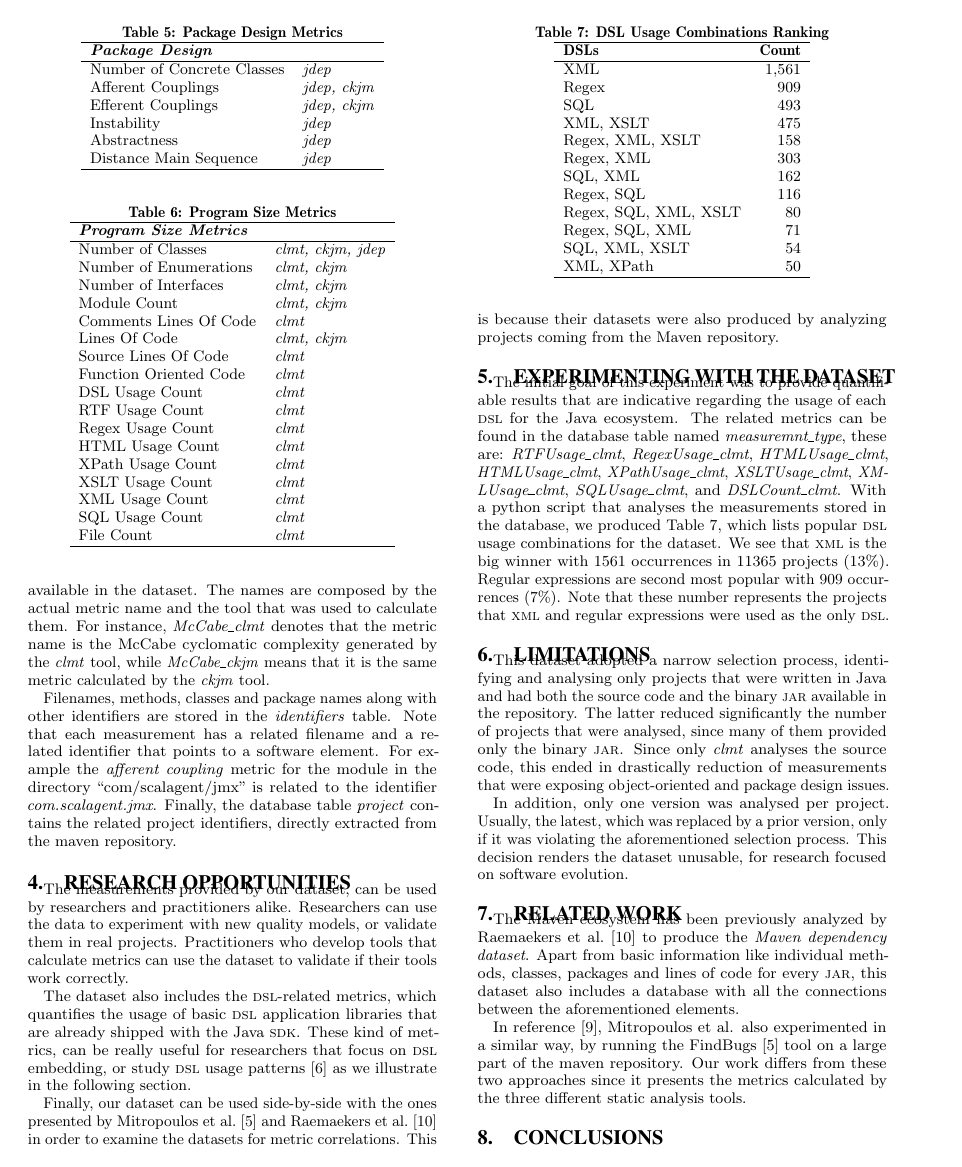
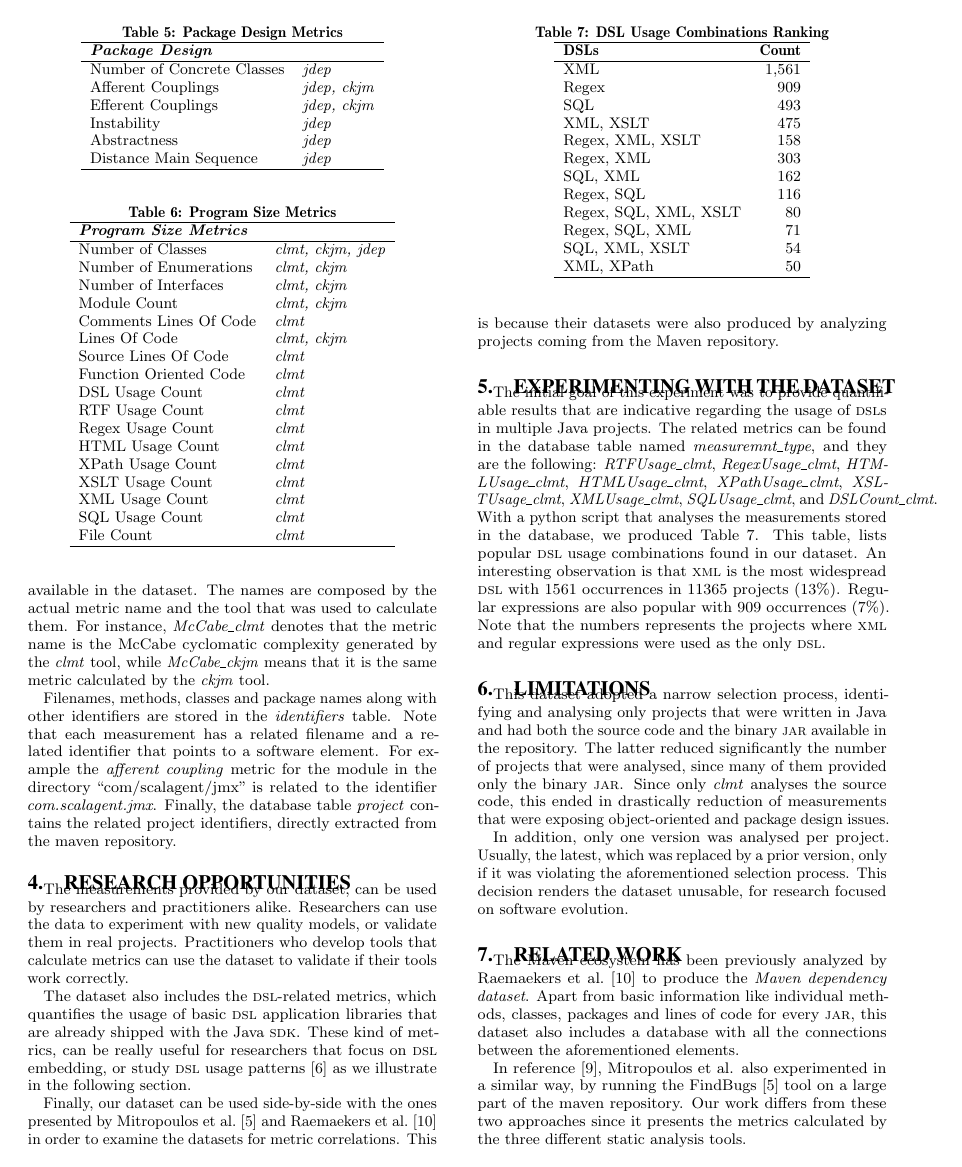
Before and after one commit to bkarak/data_msr2015, a LaTeX paper (msr.tex): page 3 of 4. Compiled offline with pdfLaTeX.

Commit message:
section 5

```diff
--- a/msr.tex
+++ b/msr.tex
@@ -302,8 +302,8 @@ XML, XPath & 50\\
 \end{tabular}
 \end{table}
 
-The initial goal of this experiment was to provide quantifiable results that are indicative regarding the usage of each {\sc dsl} for the Java ecosystem. The related metrics can be found in the database table named \textit{measuremnt\_type}, these are: \textit{RTFUsage\_clmt}, \textit{RegexUsage\_clmt},
-\textit{HTMLUsage\_clmt}, \textit{HTMLUsage\_clmt}, \textit{XPathUsage\_clmt}, \textit{XSLTUsage\_clmt}, \textit{XMLUsage\_clmt}, \textit{SQLUsage\_clmt}, and \textit{DSLCount\_clmt}. With a python script that analyses the measurements stored in the database, we produced Table~\ref{tbl:dsl-top-usage}, which lists popular {\sc dsl} usage combinations for the dataset. We see that {\sc xml} is the big winner with 1561 occurrences in 11365 projects (13\%). Regular expressions are second most popular with 909 occurrences (7\%). Note that these number represents the projects that {\sc xml} and regular expressions were used as the only {\sc dsl}.
+The initial goal of this experiment was to provide quantifiable results that are indicative regarding the usage of {\sc dsl}s in multiple Java projects. The related metrics can be found in the database table named \textit{measuremnt\_type}, and they are the following: \textit{RTFUsage\_clmt}, \textit{RegexUsage\_clmt},
+\textit{HTMLUsage\_clmt}, \textit{HTMLUsage\_clmt}, \textit{XPathUsage\_clmt}, \textit{XSLTUsage\_clmt}, \textit{XMLUsage\_clmt}, \textit{SQLUsage\_clmt}, and \textit{DSLCount\_clmt}. With a python script that analyses the measurements stored in the database, we produced Table~\ref{tbl:dsl-top-usage}. This table, lists popular {\sc dsl} usage combinations found in our dataset. An interesting observation is that {\sc xml} is the most widespread {\sc dsl} with 1561 occurrences in 11365 projects (13\%). Regular expressions are also popular with 909 occurrences (7\%). Note that the numbers represents the projects where {\sc xml} and regular expressions were used as the only {\sc dsl}.
 
 \section{Limitations}
 \label{sec:limit}
```
